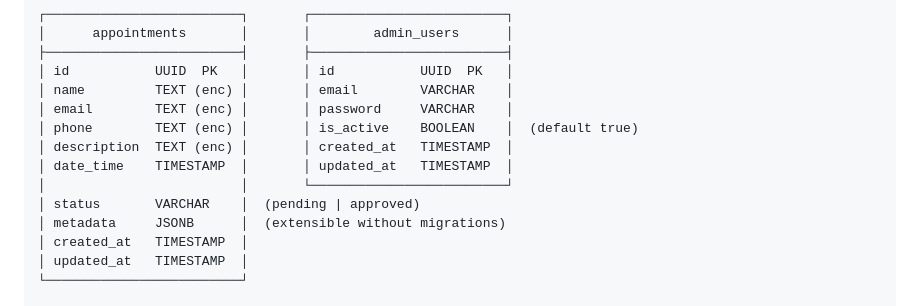
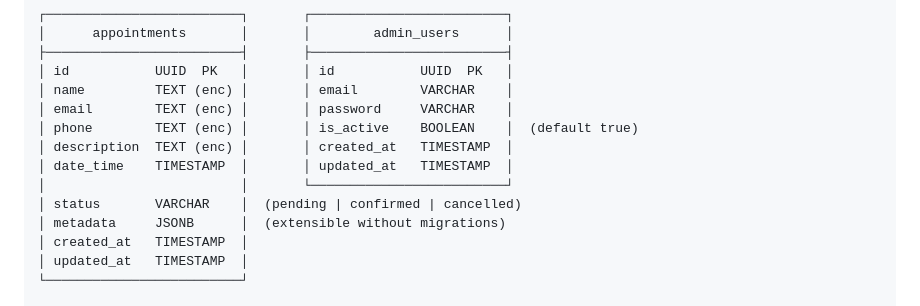
Before and after one commit to readikus/6B-technical-test, a Markdown page: docs/ARCHITECTURE.md, the part around the change. Drawn GitHub-style.

```diff
--- a/docs/ARCHITECTURE.md
+++ b/docs/ARCHITECTURE.md
@@ -66,7 +66,7 @@ SixBee HealthTech appointment booking system — a patient-facing form and an ad
 │ description  TEXT (enc) │       │ created_at   TIMESTAMP  │
 │ date_time    TIMESTAMP  │       │ updated_at   TIMESTAMP  │
 │                         │       └─────────────────────────┘
-│ status       VARCHAR    │  (pending | approved)
+│ status       VARCHAR    │  (pending | confirmed | cancelled)
 │ metadata     JSONB      │  (extensible without migrations)
 │ created_at   TIMESTAMP  │
 │ updated_at   TIMESTAMP  │
```
Also changed, not shown: docs/PLAN.md (+15 -8 lines).
